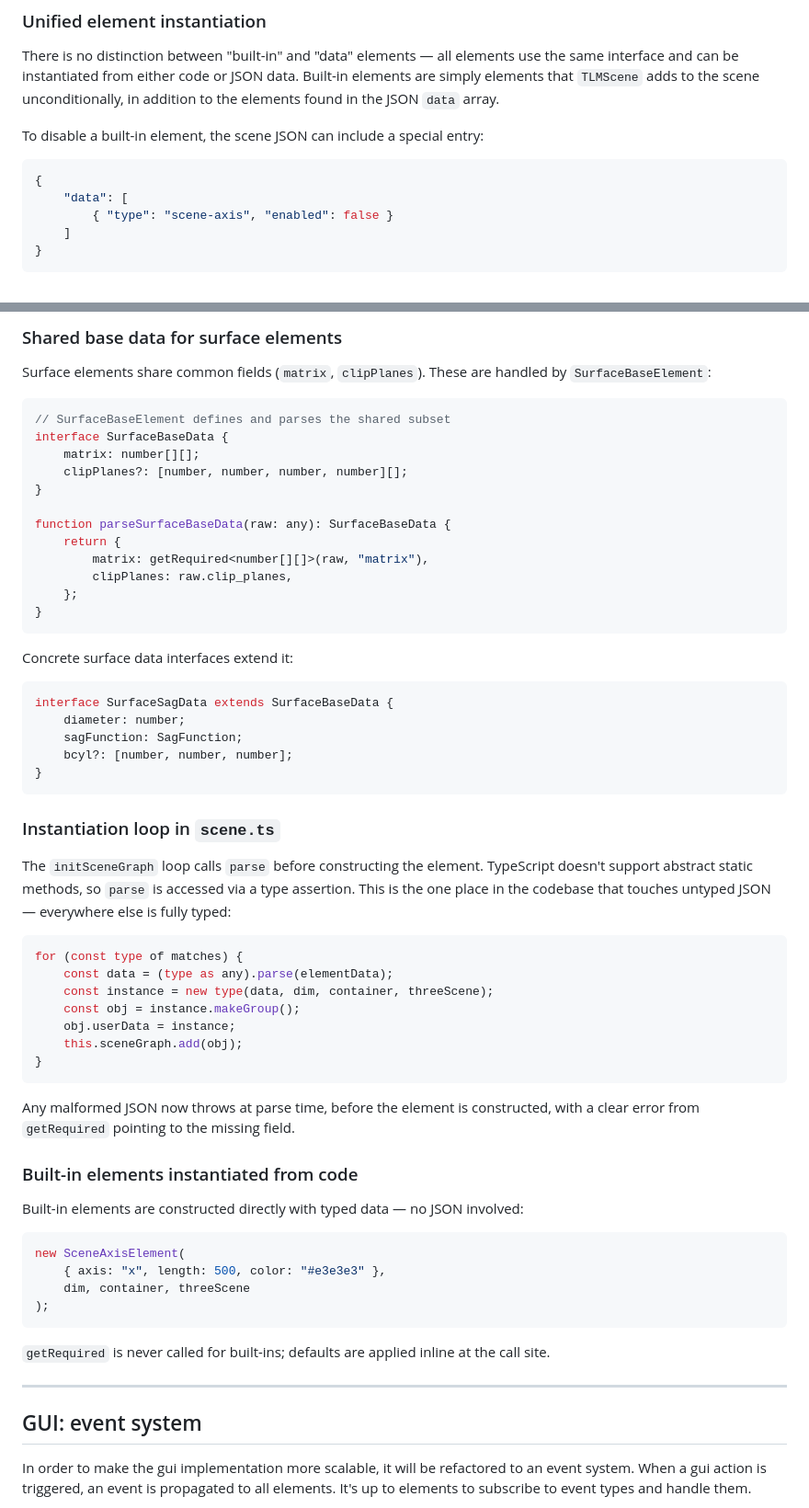
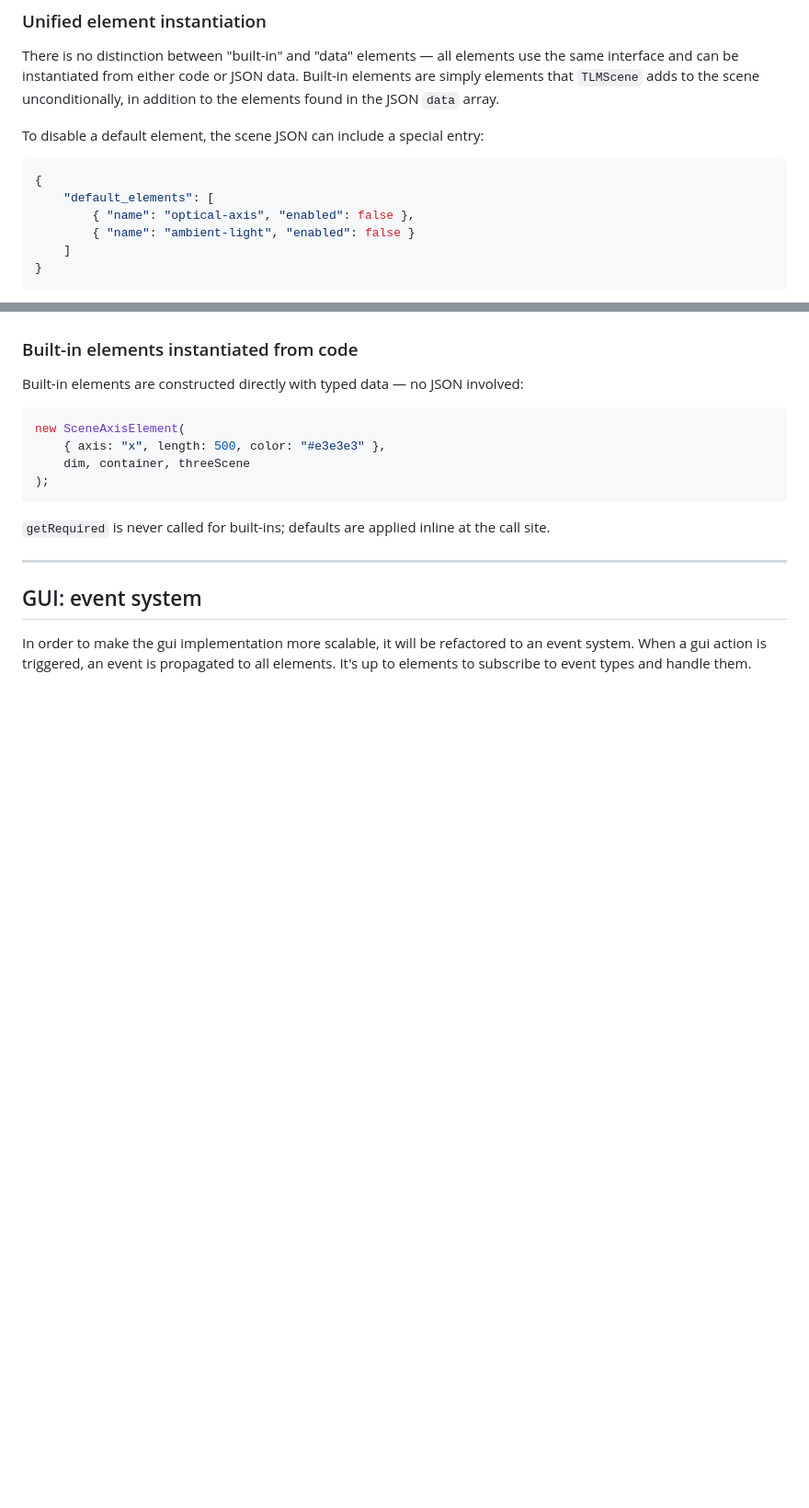
Before and after one commit to victorpoughon/tlmviewer, a Markdown page: .claude/REFACTOR_ELEMENTS.md, 2 parts joined by grey strips. Shown at 92% size. GitHub-like rendering; blank space fills up the shorter version.

````diff
--- a/.claude/REFACTOR_ELEMENTS.md
+++ b/.claude/REFACTOR_ELEMENTS.md
@@ -43,12 +43,13 @@ use the same interface and can be instantiated from either code or JSON data.
 Built-in elements are simply elements that `TLMScene` adds to the scene
 unconditionally, in addition to the elements found in the JSON `data` array.
 
-To disable a built-in element, the scene JSON can include a special entry:
+To disable a default element, the scene JSON can include a special entry:
 
 ```json
 {
-    "data": [
-        { "type": "scene-axis", "enabled": false }
+    "default_elements": [
+        { "name": "optical-axis", "enabled": false },
+        { "name": "ambient-light", "enabled": false }
     ]
 }
 ```
@@ -198,52 +105,3 @@ export class SurfaceSagElement extends SurfaceBaseElement {
-### Shared base data for surface elements
-
-Surface elements share common fields (`matrix`, `clipPlanes`). These are
-handled by `SurfaceBaseElement`:
-
-```typescript
-// SurfaceBaseElement defines and parses the shared subset
-interface SurfaceBaseData {
-    matrix: number[][];
-    clipPlanes?: [number, number, number, number][];
-}
-
-function parseSurfaceBaseData(raw: any): SurfaceBaseData {
-    return {
-        matrix: getRequired<number[][]>(raw, "matrix"),
-        clipPlanes: raw.clip_planes,
-    };
-}
-```
-
-Concrete surface data interfaces extend it:
-
-```typescript
-interface SurfaceSagData extends SurfaceBaseData {
-    diameter: number;
-    sagFunction: SagFunction;
-    bcyl?: [number, number, number];
-}
-```
-
-### Instantiation loop in `scene.ts`
-
-The `initSceneGraph` loop calls `parse` before constructing the element.
-TypeScript doesn't support abstract static methods, so `parse` is accessed via
-a type assertion. This is the one place in the codebase that touches untyped
-JSON — everywhere else is fully typed:
-
-```typescript
-for (const type of matches) {
-    const data = (type as any).parse(elementData);
-    const instance = new type(data, dim, container, threeScene);
-    const obj = instance.makeGroup();
-    obj.userData = instance;
-    this.sceneGraph.add(obj);
-}
-```
-
-Any malformed JSON now throws at parse time, before the element is constructed,
-with a clear error from `getRequired` pointing to the missing field.
 
 ### Built-in elements instantiated from code
 
````
Also changed, not shown: other parts of .claude/REFACTOR_ELEMENTS.md (+12 -113 lines), .claude/refactor_make_group.md (added, +9 -0 lines).
